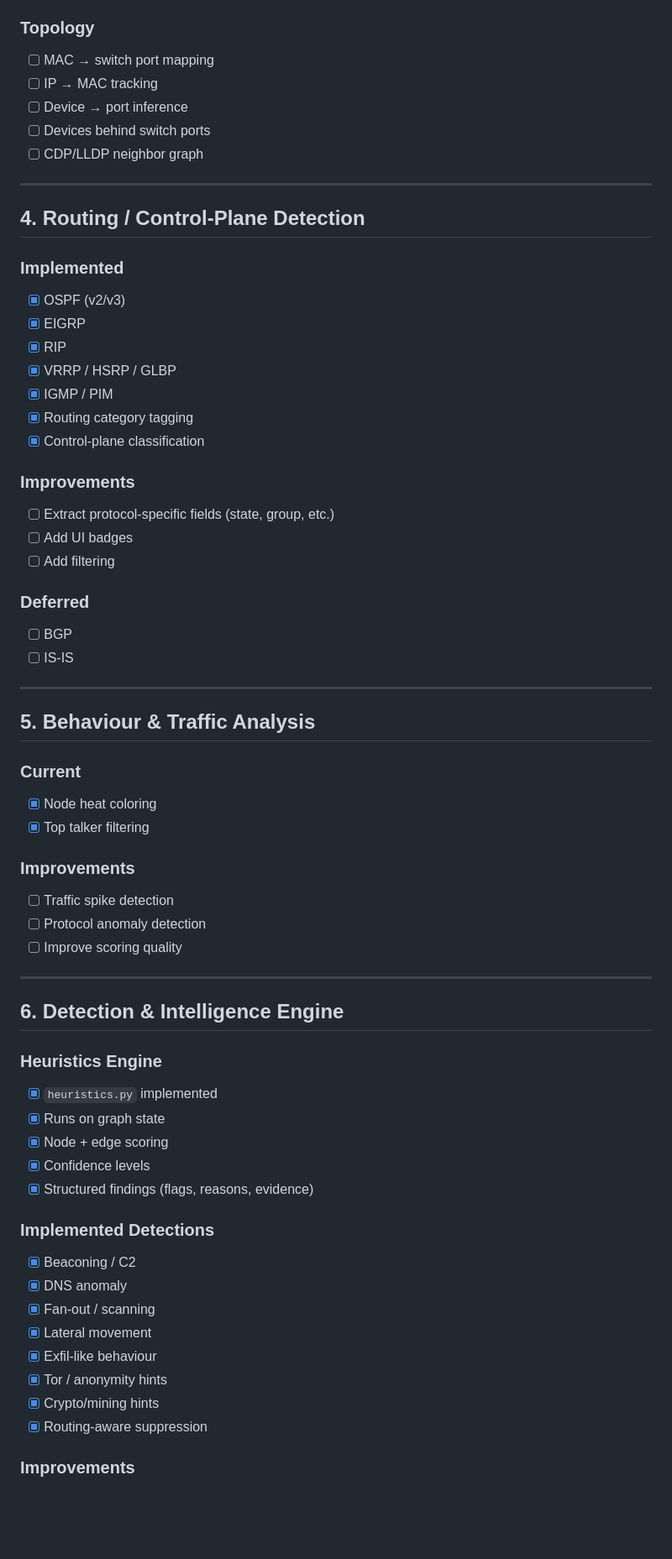
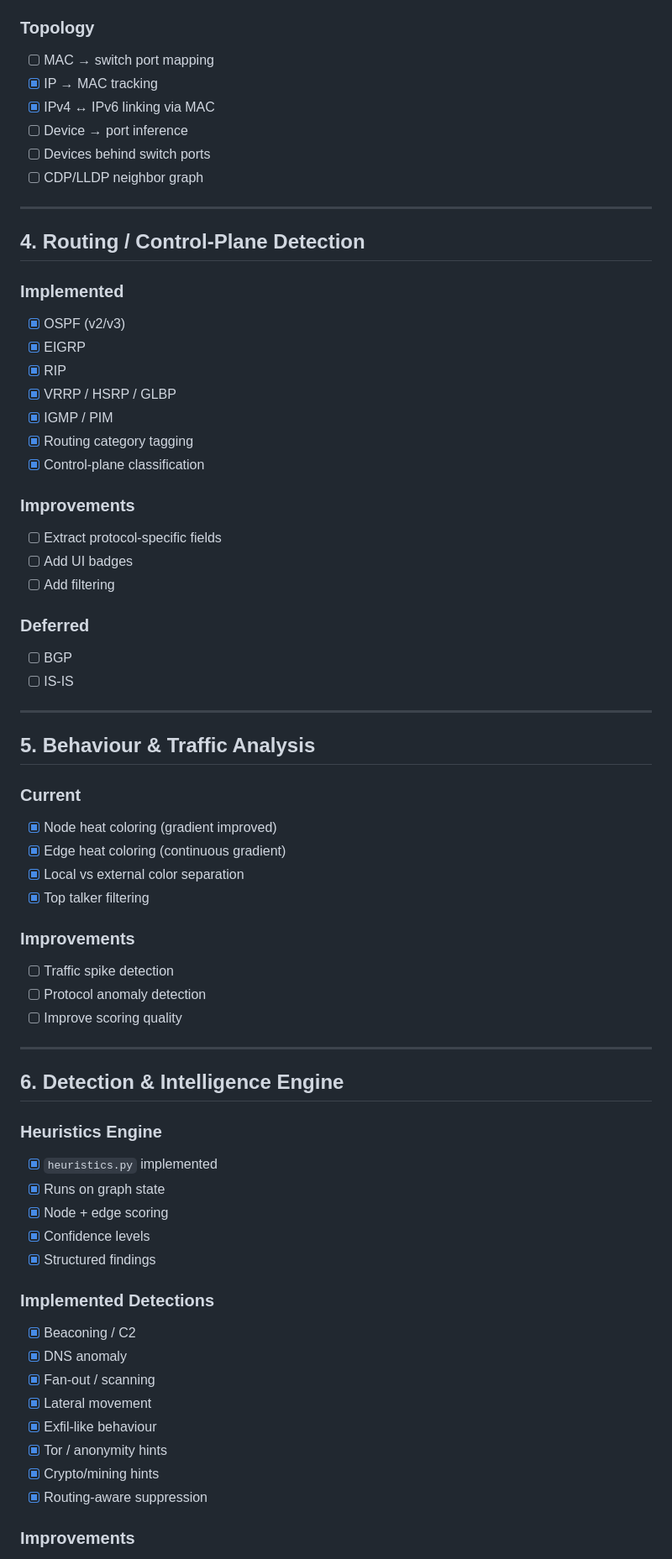
Before and after one commit to MJ-meo-dmt/network-graph-monitor, a Markdown page: TODO.md, the part around one of its changes. Shown at 84% size. Drawn GitHub-style; blank space fills up the shorter version.

```diff
--- a/TODO.md
+++ b/TODO.md
@@ -69,11 +73,12 @@ Topology + Detection + Intelligence
 
 ### Topology
 
-- [ ] MAC → switch port mapping
-- [ ] IP → MAC tracking
-- [ ] Device → port inference
-- [ ] Devices behind switch ports
-- [ ] CDP/LLDP neighbor graph
+* [ ] MAC → switch port mapping
+* [x] IP → MAC tracking
+* [x] IPv4 ↔ IPv6 linking via MAC
+* [ ] Device → port inference
+* [ ] Devices behind switch ports
+* [ ] CDP/LLDP neighbor graph
 
 ---
 
@@ -81,24 +86,24 @@ Topology + Detection + Intelligence
 
 ### Implemented
 
-- [x] OSPF (v2/v3)
-- [x] EIGRP
-- [x] RIP
-- [x] VRRP / HSRP / GLBP
-- [x] IGMP / PIM
-- [x] Routing category tagging
-- [x] Control-plane classification
+* [x] OSPF (v2/v3)
+* [x] EIGRP
+* [x] RIP
+* [x] VRRP / HSRP / GLBP
+* [x] IGMP / PIM
+* [x] Routing category tagging
+* [x] Control-plane classification
 
 ### Improvements
 
-- [ ] Extract protocol-specific fields (state, group, etc.)
-- [ ] Add UI badges
-- [ ] Add filtering
+* [ ] Extract protocol-specific fields
+* [ ] Add UI badges
+* [ ] Add filtering
 
 ### Deferred
 
-- [ ] BGP
-- [ ] IS-IS
+* [ ] BGP
+* [ ] IS-IS
 
 ---
 
@@ -106,14 +111,16 @@ Topology + Detection + Intelligence
 
 ### Current
 
-- [x] Node heat coloring
-- [x] Top talker filtering
+* [x] Node heat coloring (gradient improved)
+* [x] Edge heat coloring (continuous gradient)
+* [x] Local vs external color separation
+* [x] Top talker filtering
 
 ### Improvements
 
-- [ ] Traffic spike detection
-- [ ] Protocol anomaly detection
-- [ ] Improve scoring quality
+* [ ] Traffic spike detection
+* [ ] Protocol anomaly detection
+* [ ] Improve scoring quality
 
 ---
 
@@ -121,22 +128,22 @@ Topology + Detection + Intelligence
 
 ### Heuristics Engine
 
-- [x] `heuristics.py` implemented
-- [x] Runs on graph state
-- [x] Node + edge scoring
-- [x] Confidence levels
-- [x] Structured findings (flags, reasons, evidence)
+* [x] `heuristics.py` implemented
+* [x] Runs on graph state
+* [x] Node + edge scoring
+* [x] Confidence levels
+* [x] Structured findings
 
 ### Implemented Detections
 
-- [x] Beaconing / C2
-- [x] DNS anomaly
-- [x] Fan-out / scanning
-- [x] Lateral movement
-- [x] Exfil-like behaviour
-- [x] Tor / anonymity hints
-- [x] Crypto/mining hints
-- [x] Routing-aware suppression
+* [x] Beaconing / C2
+* [x] DNS anomaly
+* [x] Fan-out / scanning
+* [x] Lateral movement
+* [x] Exfil-like behaviour
+* [x] Tor / anonymity hints
+* [x] Crypto/mining hints
+* [x] Routing-aware suppression
 
 ### Improvements
 
```
Also changed, not shown: other parts of TODO.md (+232 -149 lines).
